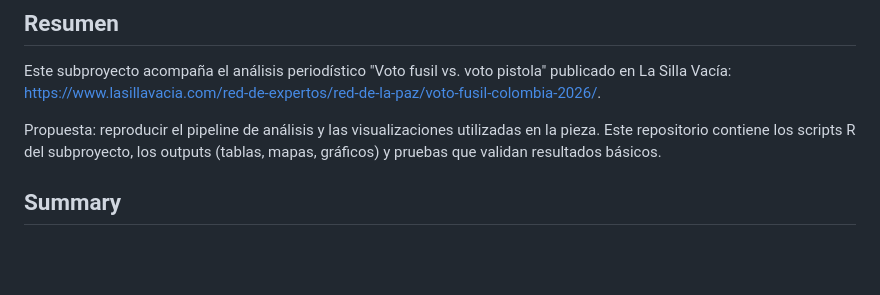
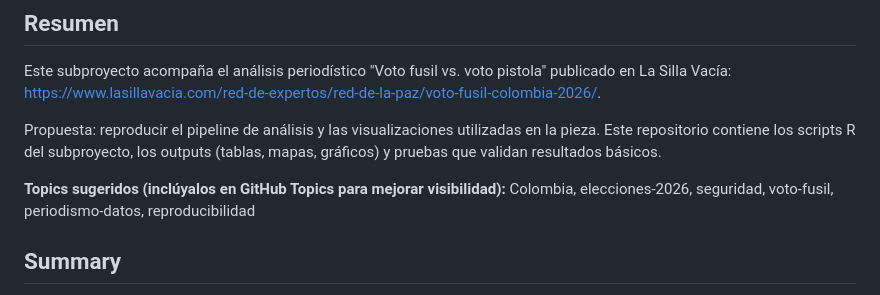
Before and after one commit to mgrautoff-svg/voto-fusil-colombia-2026, a Markdown page: README.md, the part around one of its changes. GitHub-like rendering; blank space fills up the shorter version.

Commit message:
docs: add badges and suggested topics to README

```diff
--- a/README.md
+++ b/README.md
@@ -7,6 +9,8 @@ Español | English
 Este subproyecto acompaña el análisis periodístico "Voto fusil vs. voto pistola" publicado en La Silla Vacía: https://www.lasillavacia.com/red-de-expertos/red-de-la-paz/voto-fusil-colombia-2026/.
 
 Propuesta: reproducir el pipeline de análisis y las visualizaciones utilizadas en la pieza. Este repositorio contiene los scripts R del subproyecto, los outputs (tablas, mapas, gráficos) y pruebas que validan resultados básicos.
+
+**Topics sugeridos (inclúyalos en GitHub Topics para mejorar visibilidad):** Colombia, elecciones-2026, seguridad, voto-fusil, periodismo-datos, reproducibilidad
 
 ## Summary
 
```
Also changed, not shown: other parts of README.md (+2 -0 lines).
